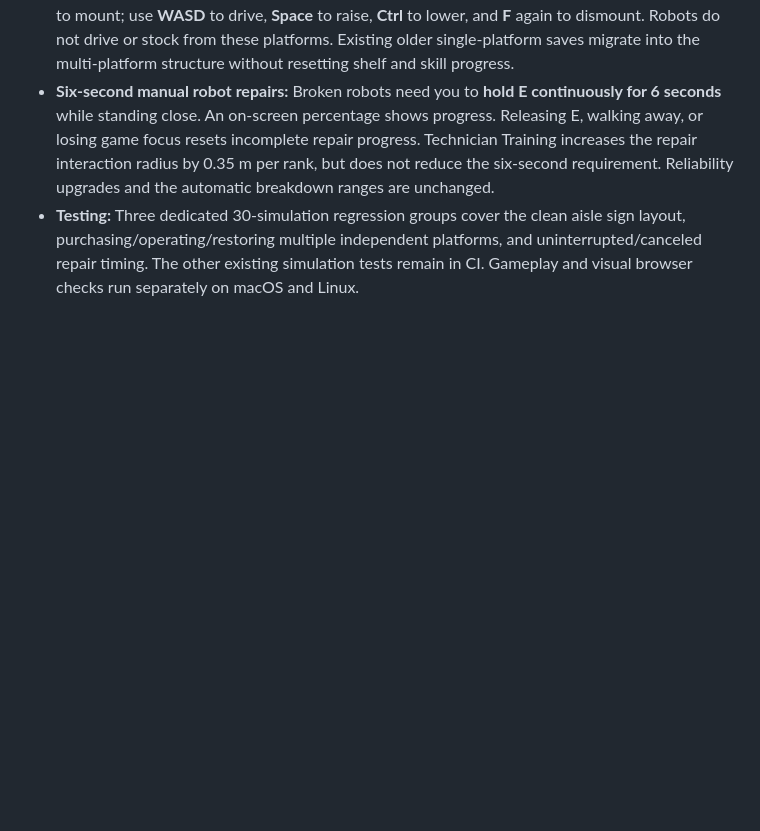
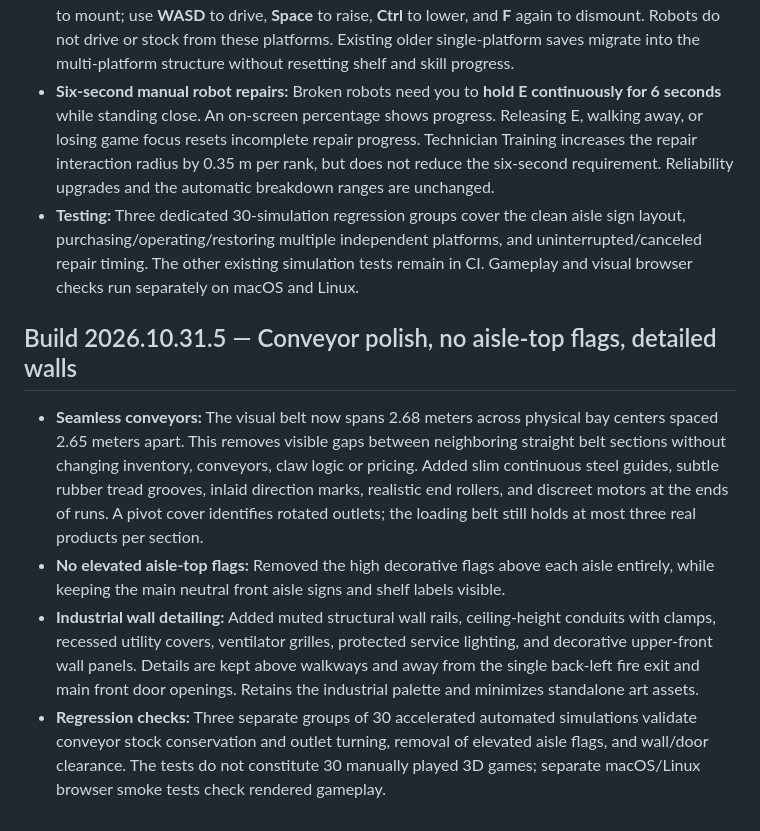
Before and after one commit to NicholaiHan/Mustache-Mart, a Markdown page: README.md, the part around one of its changes. GitHub-like rendering; blank space fills up the shorter version.

Commit message:
Release 2026.10.31.5 conveyor, aisle-top and wall detailing upgrade (README.md)

```diff
--- a/README.md
+++ b/README.md
@@ -202,3 +202,11 @@ The core logistic regression includes **30 randomized congestion simulations** w
 - **Up to 10 motorized platform ladders:** Buy additional individually operated platforms at Mustache Mike (prices scale for successive purchases). Each is a separate physical object in the supermarket, with its own floor, aisle, position and lift height. Walk near any platform and press **F** to mount; use **WASD** to drive, **Space** to raise, **Ctrl** to lower, and **F** again to dismount. Robots do not drive or stock from these platforms. Existing older single-platform saves migrate into the multi-platform structure without resetting shelf and skill progress.
 - **Six-second manual robot repairs:** Broken robots need you to **hold E continuously for 6 seconds** while standing close. An on-screen percentage shows progress. Releasing E, walking away, or losing game focus resets incomplete repair progress. Technician Training increases the repair interaction radius by 0.35 m per rank, but does not reduce the six-second requirement. Reliability upgrades and the automatic breakdown ranges are unchanged.
 - **Testing:** Three dedicated 30-simulation regression groups cover the clean aisle sign layout, purchasing/operating/restoring multiple independent platforms, and uninterrupted/canceled repair timing. The other existing simulation tests remain in CI. Gameplay and visual browser checks run separately on macOS and Linux.
+
+
+## Build 2026.10.31.5 — Conveyor polish, no aisle-top flags, detailed walls
+
+- **Seamless conveyors:** The visual belt now spans 2.68 meters across physical bay centers spaced 2.65 meters apart. This removes visible gaps between neighboring straight belt sections without changing inventory, conveyors, claw logic or pricing. Added slim continuous steel guides, subtle rubber tread grooves, inlaid direction marks, realistic end rollers, and discreet motors at the ends of runs. A pivot cover identifies rotated outlets; the loading belt still holds at most three real products per section.
+- **No elevated aisle-top flags:** Removed the high decorative flags above each aisle entirely, while keeping the main neutral front aisle signs and shelf labels visible.
+- **Industrial wall detailing:** Added muted structural wall rails, ceiling-height conduits with clamps, recessed utility covers, ventilator grilles, protected service lighting, and decorative upper-front wall panels. Details are kept above walkways and away from the single back-left fire exit and main front door openings. Retains the industrial palette and minimizes standalone art assets.
+- **Regression checks:** Three separate groups of 30 accelerated automated simulations validate conveyor stock conservation and outlet turning, removal of elevated aisle flags, and wall/door clearance. The tests do not constitute 30 manually played 3D games; separate macOS/Linux browser smoke tests check rendered gameplay.
```
Also changed, not shown: other parts of README.md (+4 -4 lines).
